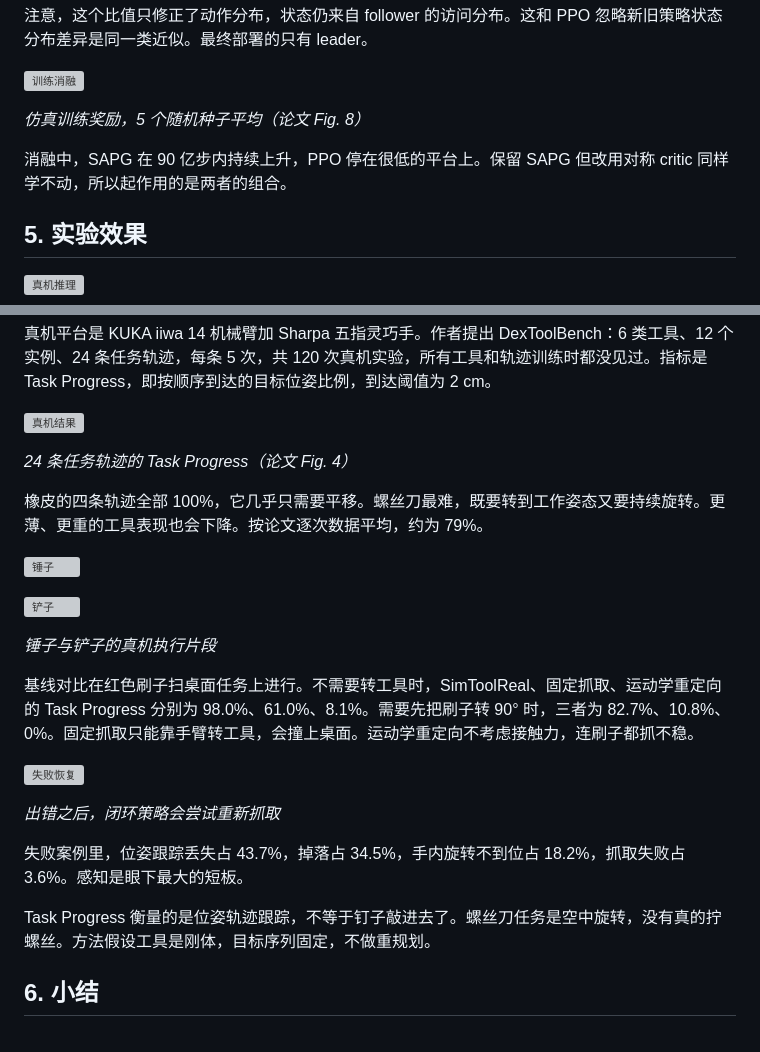
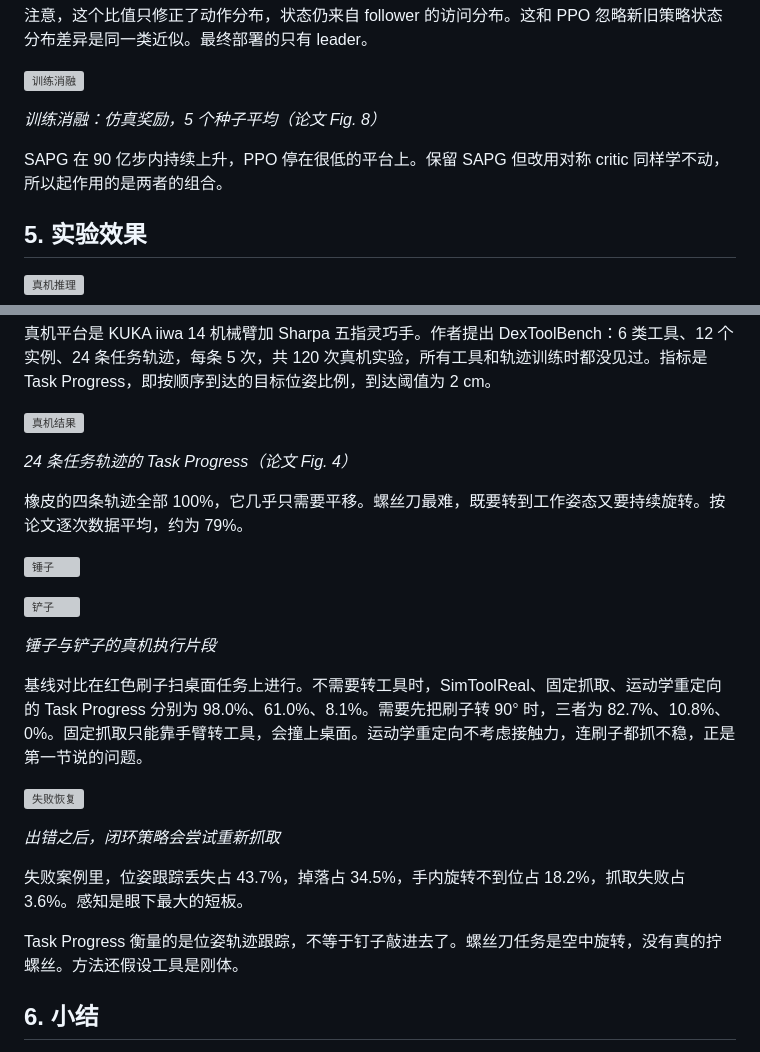
Before and after one commit to liuskywalkerjskd/simtoolreal-talk, a Markdown page: article/simtoolreal_wechat.md, 2 parts joined by grey strips. Rendered like a GitHub page; grey boxes are pictures that could not be loaded.

```diff
--- a/article/simtoolreal_wechat.md
+++ b/article/simtoolreal_wechat.md
@@ -112,9 +116,9 @@ $$L_{\text{off}}(\pi_i;\mathcal{X})=\frac{1}{|\mathcal{X}|}\sum_{j\in\mathcal{X}
 
 ![训练消融](img/fig08.png)
 
-*仿真训练奖励，5 个随机种子平均（论文 Fig. 8）*
+*训练消融：仿真奖励，5 个种子平均（论文 Fig. 8）*
 
-消融中，SAPG 在 90 亿步内持续上升，PPO 停在很低的平台上。保留 SAPG 但改用对称 critic 同样学不动，所以起作用的是两者的组合。
+SAPG 在 90 亿步内持续上升，PPO 停在很低的平台上。保留 SAPG 但改用对称 critic 同样学不动，所以起作用的是两者的组合。
 
 ## 5. 实验效果
 
@@ -128,7 +132,7 @@ $$L_{\text{off}}(\pi_i;\mathcal{X})=\frac{1}{|\mathcal{X}|}\sum_{j\in\mathcal{X}
 
 *24 条任务轨迹的 Task Progress（论文 Fig. 4）*
 
-橡皮的四条轨迹全部 100%，它几乎只需要平移。螺丝刀最难，既要转到工作姿态又要持续旋转。更薄、更重的工具表现也会下降。按论文逐次数据平均，约为 79%。
+橡皮的四条轨迹全部 100%，它几乎只需要平移。螺丝刀最难，既要转到工作姿态又要持续旋转。按论文逐次数据平均，约为 79%。
 
 ![锤子](img/hammer.gif)
 
@@ -136,7 +140,7 @@ $$L_{\text{off}}(\pi_i;\mathcal{X})=\frac{1}{|\mathcal{X}|}\sum_{j\in\mathcal{X}
 
 *锤子与铲子的真机执行片段*
 
-基线对比在红色刷子扫桌面任务上进行。不需要转工具时，SimToolReal、固定抓取、运动学重定向的 Task Progress 分别为 98.0%、61.0%、8.1%。需要先把刷子转 90° 时，三者为 82.7%、10.8%、0%。固定抓取只能靠手臂转工具，会撞上桌面。运动学重定向不考虑接触力，连刷子都抓不稳。
+基线对比在红色刷子扫桌面任务上进行。不需要转工具时，SimToolReal、固定抓取、运动学重定向的 Task Progress 分别为 98.0%、61.0%、8.1%。需要先把刷子转 90° 时，三者为 82.7%、10.8%、0%。固定抓取只能靠手臂转工具，会撞上桌面。运动学重定向不考虑接触力，连刷子都抓不稳，正是第一节说的问题。
 
 ![失败恢复](img/recovery.gif)
 
@@ -144,7 +148,7 @@ $$L_{\text{off}}(\pi_i;\mathcal{X})=\frac{1}{|\mathcal{X}|}\sum_{j\in\mathcal{X}
 
 失败案例里，位姿跟踪丢失占 43.7%，掉落占 34.5%，手内旋转不到位占 18.2%，抓取失败占 3.6%。感知是眼下最大的短板。
 
-Task Progress 衡量的是位姿轨迹跟踪，不等于钉子敲进去了。螺丝刀任务是空中旋转，没有真的拧螺丝。方法假设工具是刚体，目标序列固定，不做重规划。
+Task Progress 衡量的是位姿轨迹跟踪，不等于钉子敲进去了。螺丝刀任务是空中旋转，没有真的拧螺丝。方法还假设工具是刚体。
 
 ## 6. 小结
 
```
Also changed, not shown: other parts of article/simtoolreal_wechat.md (+14 -10 lines), article/img/hammer_grasp_pair.jpg (added).
